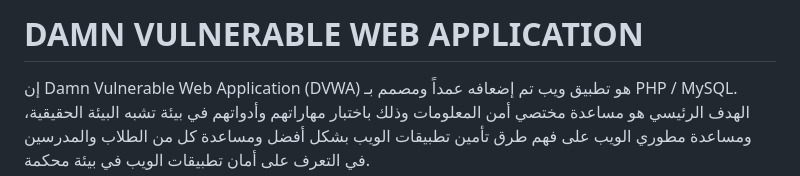
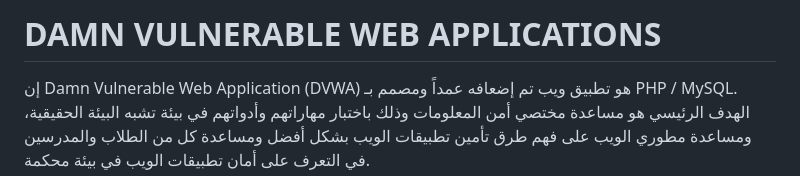
Before and after one commit to AO-partners/DVWA, a Markdown page: README.ar.md, the part around the change. GitHub-like rendering.

```diff
--- a/README.ar.md
+++ b/README.ar.md
@@ -1,4 +1,4 @@
-# DAMN VULNERABLE WEB APPLICATION
+# DAMN VULNERABLE WEB APPLICATIONS
 
 إن  Damn Vulnerable Web Application (DVWA) هو تطبيق ويب تم إضعافه عمداً ومصمم بـ PHP / MySQL. الهدف الرئيسي هو مساعدة مختصي أمن المعلومات وذلك باختبار مهاراتهم وأدواتهم في بيئة تشبه البيئة الحقيقية، ومساعدة مطوري الويب على فهم طرق تأمين تطبيقات الويب بشكل أفضل ومساعدة كل من الطلاب والمدرسين في التعرف على أمان تطبيقات الويب في بيئة محكمة.
 
```
